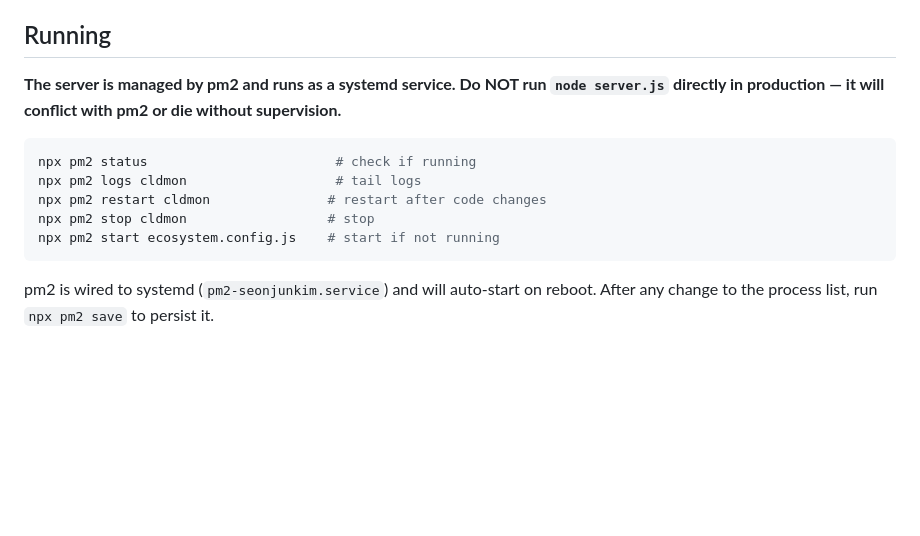
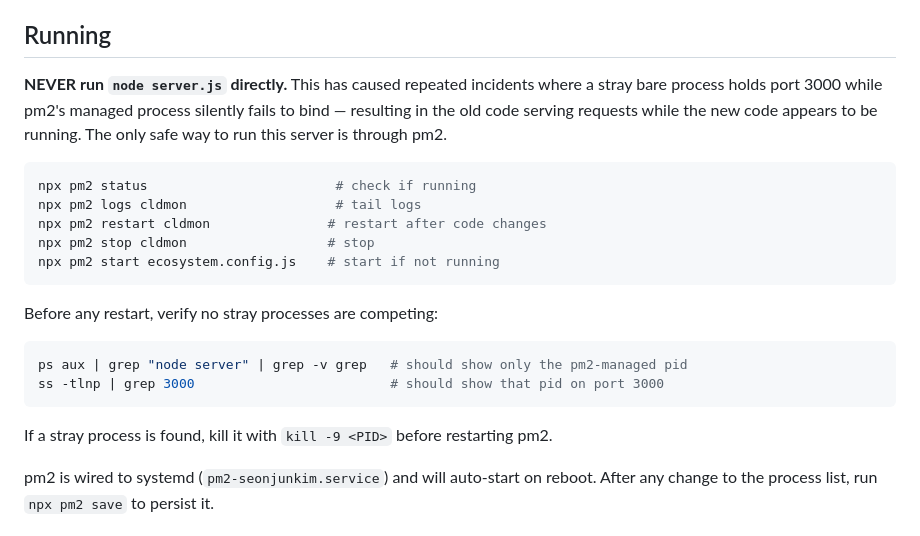
Before and after one commit to seonjunn/cldmon, a Markdown page: CLAUDE.md, the part around the change. GitHub-like rendering; blank space fills up the shorter version.

Commit message:
Warn strongly against running node server.js directly
Documents the repeated incident pattern: bare process holds port 3000,
pm2 silently fails to bind, old code serves requests undetected.

Co-Authored-By: Claude Sonnet 4.6 <noreply@anthropic.com>

````diff
--- a/CLAUDE.md
+++ b/CLAUDE.md
@@ -23,7 +23,7 @@ node node_modules/puppeteer/lib/cjs/puppeteer/node/cli.js browsers install chrom
 
 ## Running
 
-**The server is managed by pm2 and runs as a systemd service. Do NOT run `node server.js` directly in production — it will conflict with pm2 or die without supervision.**
+**NEVER run `node server.js` directly.** This has caused repeated incidents where a stray bare process holds port 3000 while pm2's managed process silently fails to bind — resulting in the old code serving requests while the new code appears to be running. The only safe way to run this server is through pm2.
 
 ```sh
 npx pm2 status                        # check if running
@@ -32,6 +32,15 @@ npx pm2 restart cldmon               # restart after code changes
 npx pm2 stop cldmon                  # stop
 npx pm2 start ecosystem.config.js    # start if not running
 ```
+
+Before any restart, verify no stray processes are competing:
+
+```sh
+ps aux | grep "node server" | grep -v grep   # should show only the pm2-managed pid
+ss -tlnp | grep 3000                         # should show that pid on port 3000
+```
+
+If a stray process is found, kill it with `kill -9 <PID>` before restarting pm2.
 
 pm2 is wired to systemd (`pm2-seonjunkim.service`) and will auto-start on reboot. After any change to the process list, run `npx pm2 save` to persist it.
 
````
